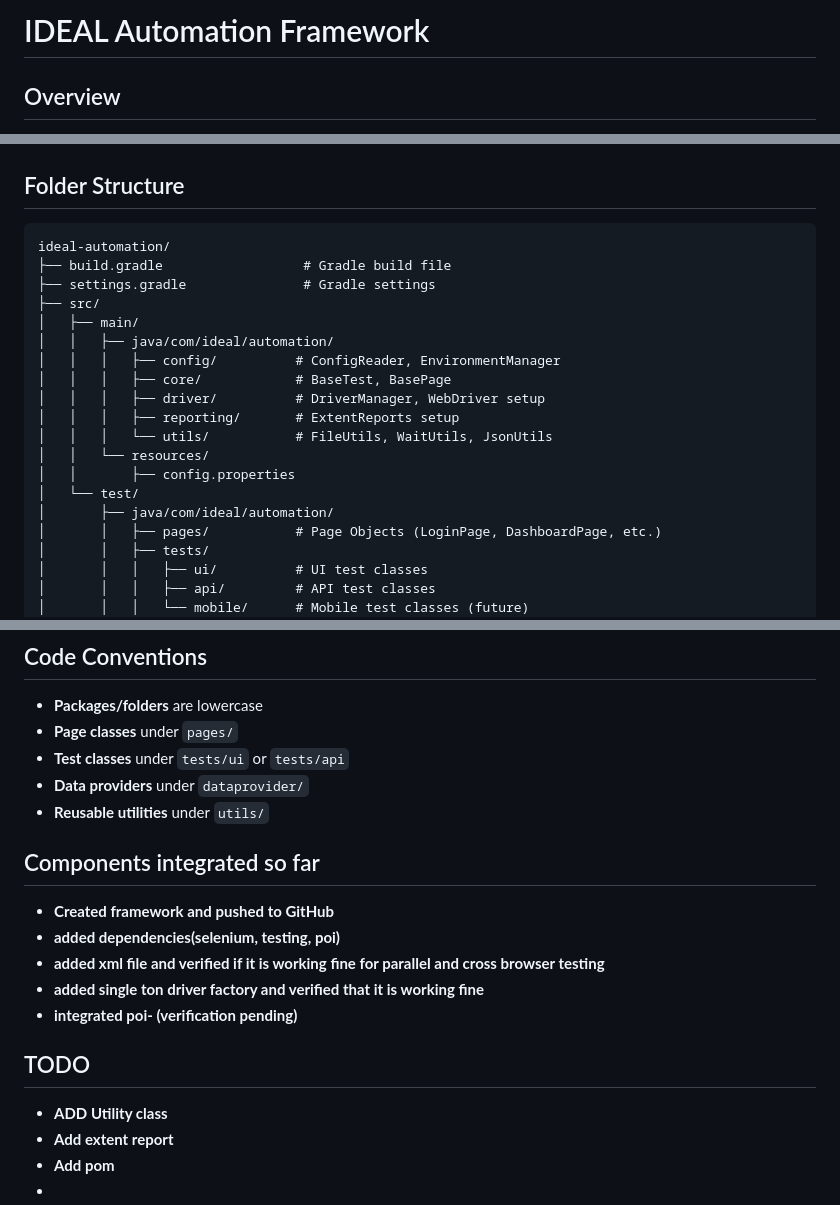
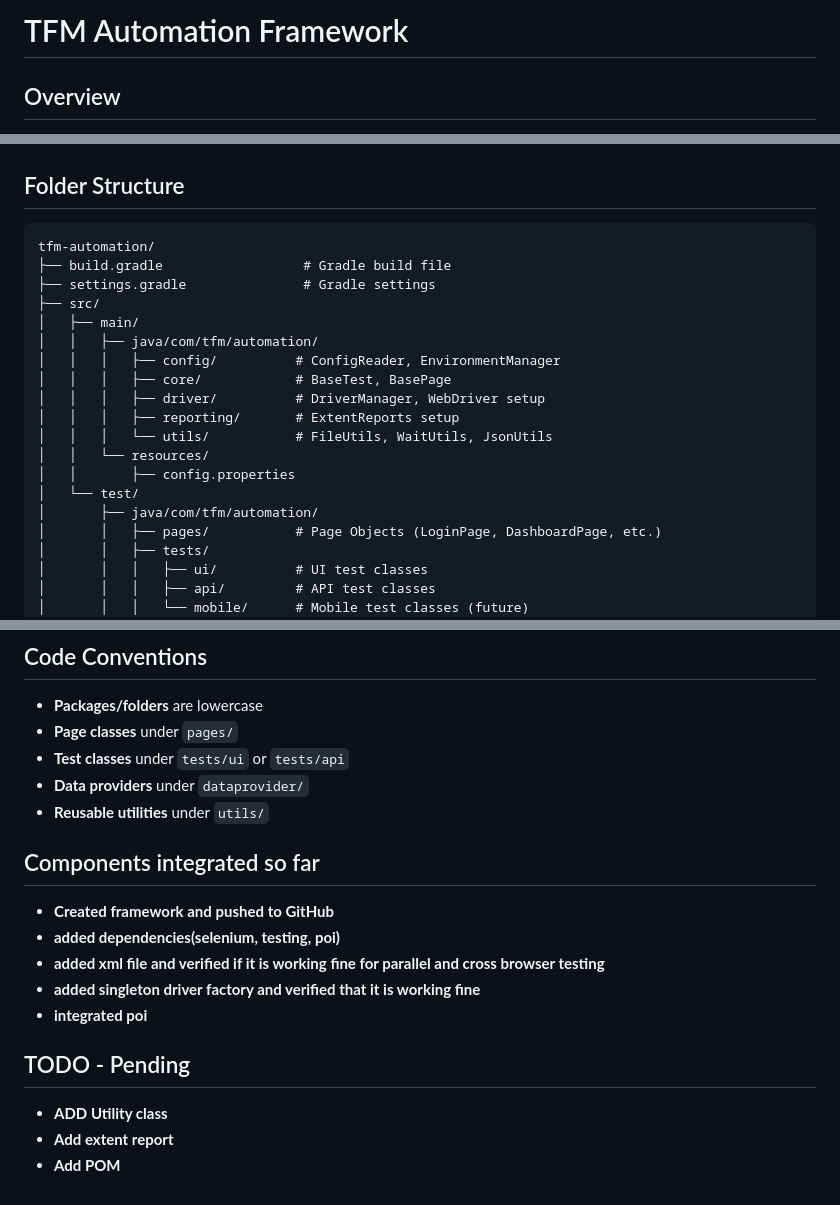
Before and after one commit to jafarsherif321-netizen/tfm-automation, a Markdown page: README.md, 3 parts joined by grey strips. Drawn GitHub-style.

Commit message:
Changes done in README.md file

````diff
--- a/README.md
+++ b/README.md
@@ -1,3 +1,3 @@
-# IDEAL Automation Framework
+# TFM Automation Framework
 
 ## Overview
@@ -11,12 +12,12 @@ The framework follows **Page Object Model (POM)** design, **TestNG** as the test
 ## Folder Structure
 
 ```
-ideal-automation/
+tfm-automation/
 ├── build.gradle                  # Gradle build file
 ├── settings.gradle               # Gradle settings
 ├── src/
 │   ├── main/
-│   │   ├── java/com/ideal/automation/
+│   │   ├── java/com/tfm/automation/
 │   │   │   ├── config/          # ConfigReader, EnvironmentManager
 │   │   │   ├── core/            # BaseTest, BasePage
 │   │   │   ├── driver/          # DriverManager, WebDriver setup
@@ -25,7 +26,7 @@ ideal-automation/
 │   │   └── resources/
 │   │       ├── config.properties
 │   └── test/
-│       ├── java/com/ideal/automation/
+│       ├── java/com/tfm/automation/
 │       │   ├── pages/           # Page Objects (LoginPage, DashboardPage, etc.)
 │       │   ├── tests/
 │       │   │   ├── ui/          # UI test classes
@@ -113,20 +117,16 @@ src/test/resources/testdata/
 - **Data providers** under `dataprovider/`
 - **Reusable utilities** under `utils/`
 
-
 ## Components integrated so far
 
 - **Created framework and pushed to GitHub**
 - **added dependencies(selenium, testing, poi)**
 - **added xml file and verified if it is working fine for parallel and cross browser testing**
-- **added single ton driver factory and verified that it is working fine**
-- **integrated poi- (verification pending)**
+- **added singleton driver factory and verified that it is working fine**
+- **integrated poi**
 
-
-## TODO
+## TODO - Pending
 
 - **ADD Utility class**
 - **Add extent report**
-- **Add pom**
--
--
+- **Add POM**
````
Also changed, not shown: other parts of README.md (+8 -4 lines).
